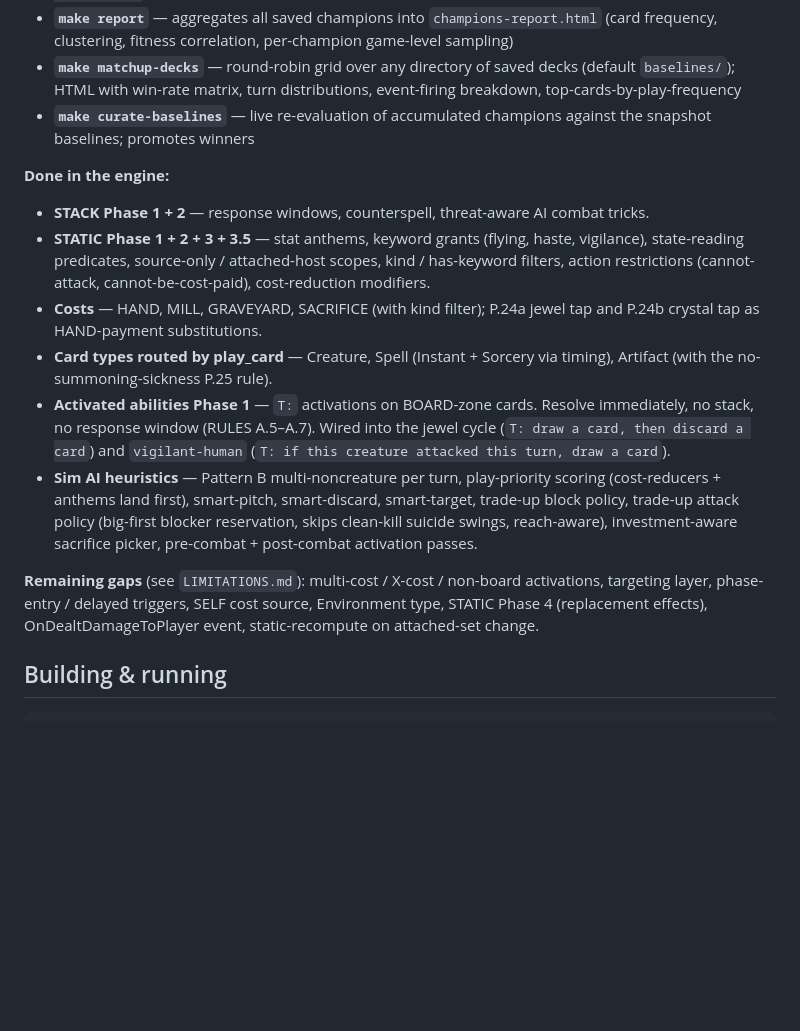
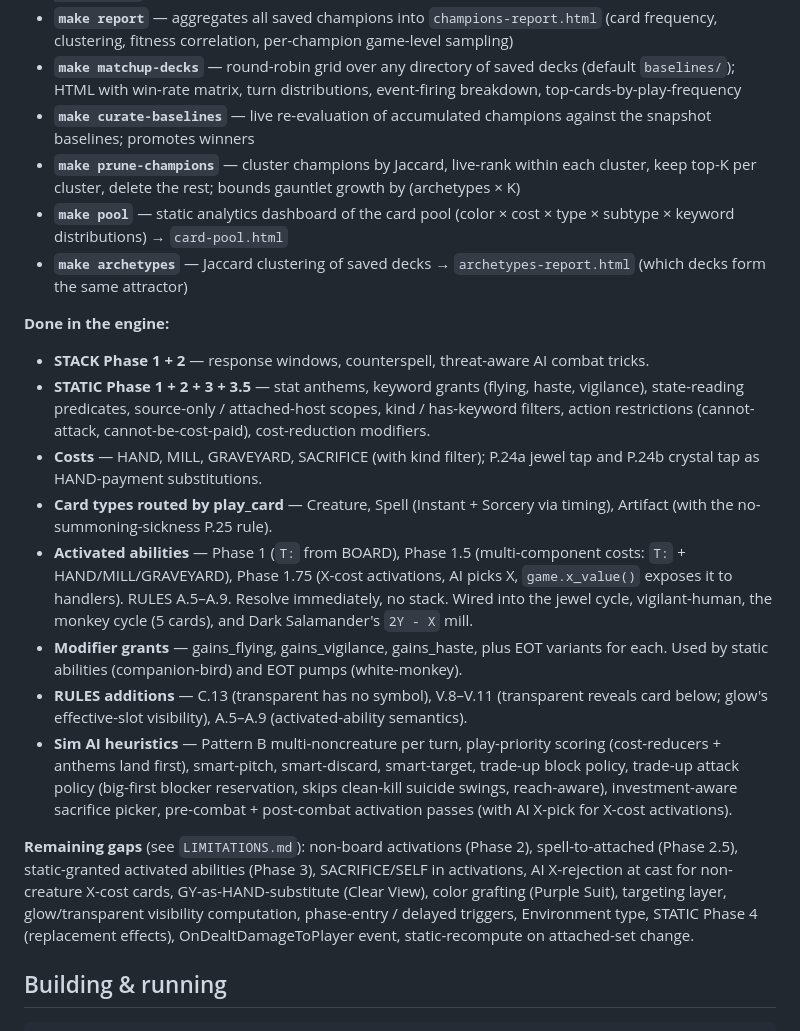
Before and after one commit to teranos/tsot, a Markdown page: README.md, the part around the change. GitHub-like rendering; blank space fills up the shorter version.

Commit message:
docs catch up to Phase 1.75, prune-champions, archetype dashboard, and Clear View

```diff
--- a/README.md
+++ b/README.md
@@ -16,16 +16,21 @@ Mid-engine. Plays a turn end-to-end including combat, fires Lua handlers, suppor
 - **`make report`** — aggregates all saved champions into `champions-report.html` (card frequency, clustering, fitness correlation, per-champion game-level sampling)
 - **`make matchup-decks`** — round-robin grid over any directory of saved decks (default `baselines/`); HTML with win-rate matrix, turn distributions, event-firing breakdown, top-cards-by-play-frequency
 - **`make curate-baselines`** — live re-evaluation of accumulated champions against the snapshot baselines; promotes winners
+- **`make prune-champions`** — cluster champions by Jaccard, live-rank within each cluster, keep top-K per cluster, delete the rest; bounds gauntlet growth by (archetypes × K)
+- **`make pool`** — static analytics dashboard of the card pool (color × cost × type × subtype × keyword distributions) → `card-pool.html`
+- **`make archetypes`** — Jaccard clustering of saved decks → `archetypes-report.html` (which decks form the same attractor)
 
 **Done in the engine:**
 - **STACK Phase 1 + 2** — response windows, counterspell, threat-aware AI combat tricks.
 - **STATIC Phase 1 + 2 + 3 + 3.5** — stat anthems, keyword grants (flying, haste, vigilance), state-reading predicates, source-only / attached-host scopes, kind / has-keyword filters, action restrictions (cannot-attack, cannot-be-cost-paid), cost-reduction modifiers.
 - **Costs** — HAND, MILL, GRAVEYARD, SACRIFICE (with kind filter); P.24a jewel tap and P.24b crystal tap as HAND-payment substitutions.
 - **Card types routed by play_card** — Creature, Spell (Instant + Sorcery via timing), Artifact (with the no-summoning-sickness P.25 rule).
-- **Activated abilities Phase 1** — `T:` activations on BOARD-zone cards. Resolve immediately, no stack, no response window (RULES A.5–A.7). Wired into the jewel cycle (`T: draw a card, then discard a card`) and `vigilant-human` (`T: if this creature attacked this turn, draw a card`).
-- **Sim AI heuristics** — Pattern B multi-noncreature per turn, play-priority scoring (cost-reducers + anthems land first), smart-pitch, smart-discard, smart-target, trade-up block policy, trade-up attack policy (big-first blocker reservation, skips clean-kill suicide swings, reach-aware), investment-aware sacrifice picker, pre-combat + post-combat activation passes.
+- **Activated abilities** — Phase 1 (`T:` from BOARD), Phase 1.5 (multi-component costs: `T:` + HAND/MILL/GRAVEYARD), Phase 1.75 (X-cost activations, AI picks X, `game.x_value()` exposes it to handlers). RULES A.5–A.9. Resolve immediately, no stack. Wired into the jewel cycle, vigilant-human, the monkey cycle (5 cards), and Dark Salamander's `2Y - X` mill.
+- **Modifier grants** — gains_flying, gains_vigilance, gains_haste, plus EOT variants for each. Used by static abilities (companion-bird) and EOT pumps (white-monkey).
+- **RULES additions** — C.13 (transparent has no symbol), V.8–V.11 (transparent reveals card below; glow's effective-slot visibility), A.5–A.9 (activated-ability semantics).
+- **Sim AI heuristics** — Pattern B multi-noncreature per turn, play-priority scoring (cost-reducers + anthems land first), smart-pitch, smart-discard, smart-target, trade-up block policy, trade-up attack policy (big-first blocker reservation, skips clean-kill suicide swings, reach-aware), investment-aware sacrifice picker, pre-combat + post-combat activation passes (with AI X-pick for X-cost activations).
 
-**Remaining gaps** (see `LIMITATIONS.md`): multi-cost / X-cost / non-board activations, targeting layer, phase-entry / delayed triggers, SELF cost source, Environment type, STATIC Phase 4 (replacement effects), OnDealtDamageToPlayer event, static-recompute on attached-set change.
+**Remaining gaps** (see `LIMITATIONS.md`): non-board activations (Phase 2), spell-to-attached (Phase 2.5), static-granted activated abilities (Phase 3), SACRIFICE/SELF in activations, AI X-rejection at cast for non-creature X-cost cards, GY-as-HAND-substitute (Clear View), color grafting (Purple Suit), targeting layer, glow/transparent visibility computation, phase-entry / delayed triggers, Environment type, STATIC Phase 4 (replacement effects), OnDealtDamageToPlayer event, static-recompute on attached-set change.
 
 ## Building & running
 
```
Also changed, not shown: EA.md (+9 -0 lines), LIMITATIONS.md (+1 -0 lines).
